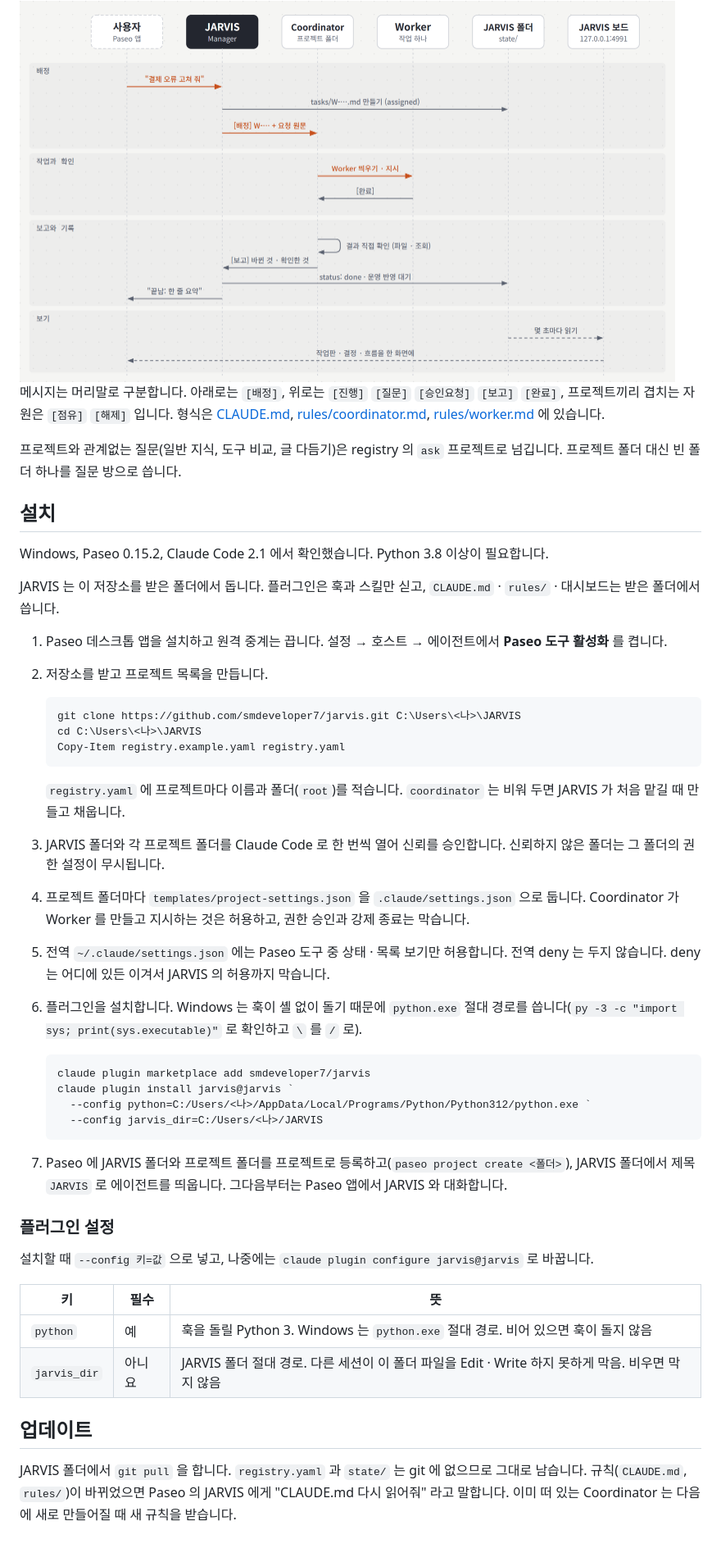
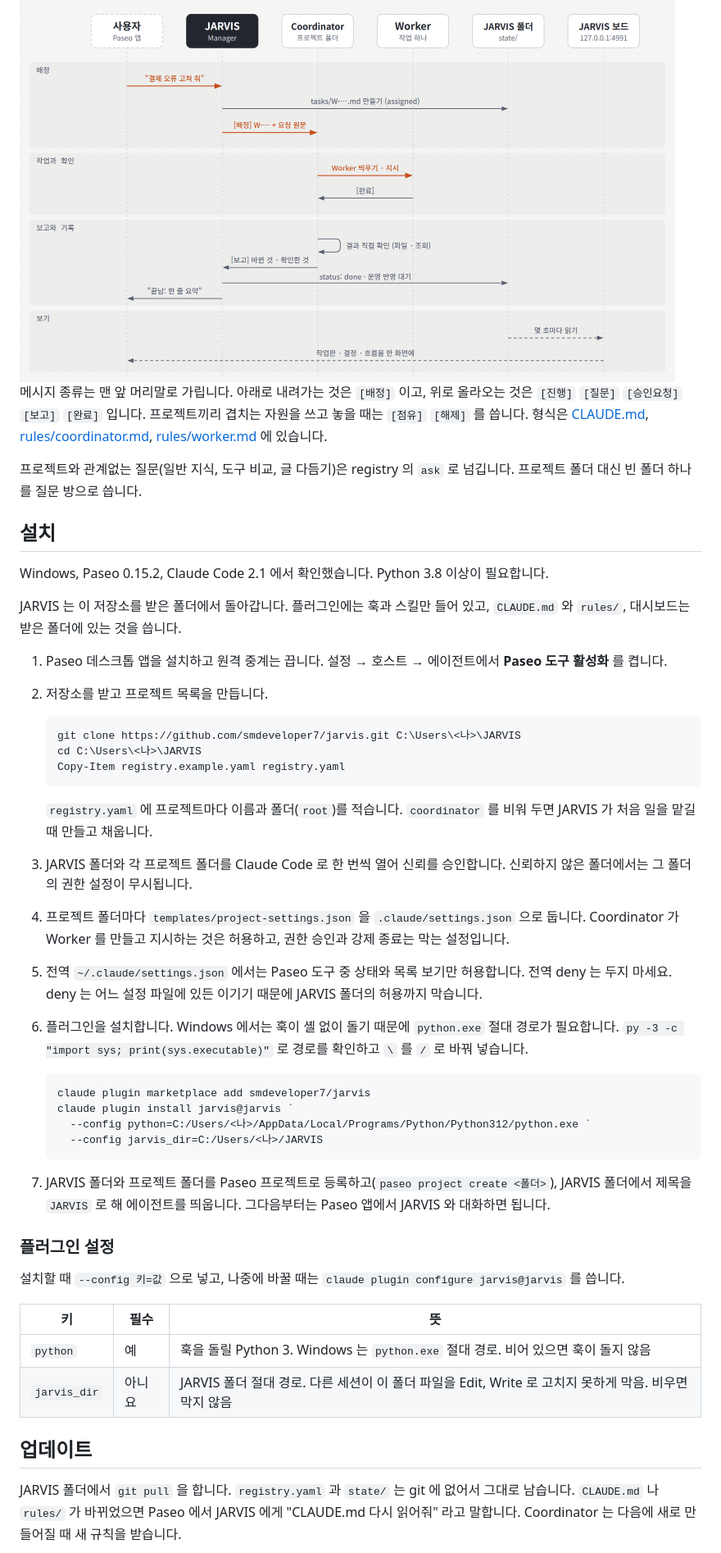
Before and after one commit to smdeveloper7/jarvis, a Markdown page: README.md, the part around one of its changes. Shown at 82% size. Rendered like a GitHub page.

````diff
--- a/README.md
+++ b/README.md
@@ -53,15 +68,15 @@
   <img alt="배정에서 보고까지 순서: 사용자 요청, JARVIS 가 작업 파일을 만들고 Coordinator 에 배정, Coordinator 가 Worker 를 띄우고 완료를 받아 직접 확인, JARVIS 에게 보고, JARVIS 가 작업 파일을 고치고 사용자에게 요약. 대시보드는 state 파일을 몇 초마다 읽는다" src="docs/images/flow-light.png" width="800">
 </picture>
 
-메시지는 머리말로 구분합니다. 아래로는 `[배정]`, 위로는 `[진행]` `[질문]` `[승인요청]` `[보고]` `[완료]`, 프로젝트끼리 겹치는 자원은 `[점유]` `[해제]` 입니다. 형식은 [CLAUDE.md](CLAUDE.md), [rules/coordinator.md](rules/coordinator.md), [rules/worker.md](rules/worker.md) 에 있습니다.
+메시지 종류는 맨 앞 머리말로 가립니다. 아래로 내려가는 것은 `[배정]` 이고, 위로 올라오는 것은 `[진행]` `[질문]` `[승인요청]` `[보고]` `[완료]` 입니다. 프로젝트끼리 겹치는 자원을 쓰고 놓을 때는 `[점유]` `[해제]` 를 씁니다. 형식은 [CLAUDE.md](CLAUDE.md), [rules/coordinator.md](rules/coordinator.md), [rules/worker.md](rules/worker.md) 에 있습니다.
 
-프로젝트와 관계없는 질문(일반 지식, 도구 비교, 글 다듬기)은 registry 의 `ask` 프로젝트로 넘깁니다. 프로젝트 폴더 대신 빈 폴더 하나를 질문 방으로 씁니다.
+프로젝트와 관계없는 질문(일반 지식, 도구 비교, 글 다듬기)은 registry 의 `ask` 로 넘깁니다. 프로젝트 폴더 대신 빈 폴더 하나를 질문 방으로 씁니다.
 
 ## 설치
 
 Windows, Paseo 0.15.2, Claude Code 2.1 에서 확인했습니다. Python 3.8 이상이 필요합니다.
 
-JARVIS 는 이 저장소를 받은 폴더에서 돕니다. 플러그인은 훅과 스킬만 싣고, `CLAUDE.md` · `rules/` · 대시보드는 받은 폴더에서 씁니다.
+JARVIS 는 이 저장소를 받은 폴더에서 돌아갑니다. 플러그인에는 훅과 스킬만 들어 있고, `CLAUDE.md` 와 `rules/`, 대시보드는 받은 폴더에 있는 것을 씁니다.
 
 1. Paseo 데스크톱 앱을 설치하고 원격 중계는 끕니다. 설정 → 호스트 → 에이전트에서 **Paseo 도구 활성화** 를 켭니다.
 2. 저장소를 받고 프로젝트 목록을 만듭니다.
@@ -72,11 +87,11 @@ JARVIS 는 이 저장소를 받은 폴더에서 돕니다. 플러그인은 훅
    Copy-Item registry.example.yaml registry.yaml
    ```
 
-   `registry.yaml` 에 프로젝트마다 이름과 폴더(`root`)를 적습니다. `coordinator` 는 비워 두면 JARVIS 가 처음 맡길 때 만들고 채웁니다.
-3. JARVIS 폴더와 각 프로젝트 폴더를 Claude Code 로 한 번씩 열어 신뢰를 승인합니다. 신뢰하지 않은 폴더는 그 폴더의 권한 설정이 무시됩니다.
-4. 프로젝트 폴더마다 `templates/project-settings.json` 을 `.claude/settings.json` 으로 둡니다. Coordinator 가 Worker 를 만들고 지시하는 것은 허용하고, 권한 승인과 강제 종료는 막습니다.
-5. 전역 `~/.claude/settings.json` 에는 Paseo 도구 중 상태 · 목록 보기만 허용합니다. 전역 deny 는 두지 않습니다. deny 는 어디에 있든 이겨서 JARVIS 의 허용까지 막습니다.
-6. 플러그인을 설치합니다. Windows 는 훅이 셸 없이 돌기 때문에 `python.exe` 절대 경로를 씁니다(`py -3 -c "import sys; print(sys.executable)"` 로 확인하고 `\` 를 `/` 로).
+   `registry.yaml` 에 프로젝트마다 이름과 폴더(`root`)를 적습니다. `coordinator` 를 비워 두면 JARVIS 가 처음 일을 맡길 때 만들고 채웁니다.
+3. JARVIS 폴더와 각 프로젝트 폴더를 Claude Code 로 한 번씩 열어 신뢰를 승인합니다. 신뢰하지 않은 폴더에서는 그 폴더의 권한 설정이 무시됩니다.
+4. 프로젝트 폴더마다 `templates/project-settings.json` 을 `.claude/settings.json` 으로 둡니다. Coordinator 가 Worker 를 만들고 지시하는 것은 허용하고, 권한 승인과 강제 종료는 막는 설정입니다.
+5. 전역 `~/.claude/settings.json` 에서는 Paseo 도구 중 상태와 목록 보기만 허용합니다. 전역 deny 는 두지 마세요. deny 는 어느 설정 파일에 있든 이기기 때문에 JARVIS 폴더의 허용까지 막습니다.
+6. 플러그인을 설치합니다. Windows 에서는 훅이 셸 없이 돌기 때문에 `python.exe` 절대 경로가 필요합니다. `py -3 -c "import sys; print(sys.executable)"` 로 경로를 확인하고 `\` 를 `/` 로 바꿔 넣습니다.
 
    ```powershell
    claude plugin marketplace add smdeveloper7/jarvis
@@ -85,18 +100,18 @@ JARVIS 는 이 저장소를 받은 폴더에서 돕니다. 플러그인은 훅
      --config jarvis_dir=C:/Users/<나>/JARVIS
    ```
 
-7. Paseo 에 JARVIS 폴더와 프로젝트 폴더를 프로젝트로 등록하고(`paseo project create <폴더>`), JARVIS 폴더에서 제목 `JARVIS` 로 에이전트를 띄웁니다. 그다음부터는 Paseo 앱에서 JARVIS 와 대화합니다.
+7. JARVIS 폴더와 프로젝트 폴더를 Paseo 프로젝트로 등록하고(`paseo project create <폴더>`), JARVIS 폴더에서 제목을 `JARVIS` 로 해 에이전트를 띄웁니다. 그다음부터는 Paseo 앱에서 JARVIS 와 대화하면 됩니다.
 
 ### 플러그인 설정
 
-설치할 때 `--config 키=값` 으로 넣고, 나중에는 `claude plugin configure jarvis@jarvis` 로 바꿉니다.
+설치할 때 `--config 키=값` 으로 넣고, 나중에 바꿀 때는 `claude plugin configure jarvis@jarvis` 를 씁니다.
 
 | 키 | 필수 | 뜻 |
 |---|---|---|
 | `python` | 예 | 훅을 돌릴 Python 3. Windows 는 `python.exe` 절대 경로. 비어 있으면 훅이 돌지 않음 |
-| `jarvis_dir` | 아니요 | JARVIS 폴더 절대 경로. 다른 세션이 이 폴더 파일을 Edit · Write 하지 못하게 막음. 비우면 막지 않음 |
+| `jarvis_dir` | 아니요 | JARVIS 폴더 절대 경로. 다른 세션이 이 폴더 파일을 Edit, Write 로 고치지 못하게 막음. 비우면 막지 않음 |
 
 ## 업데이트
 
-JARVIS 폴더에서 `git pull` 을 합니다. `registry.yaml` 과 `state/` 는 git 에 없으므로 그대로 남습니다. 규칙(`CLAUDE.md`, `rules/`)이 바뀌었으면 Paseo 의 JARVIS 에게 "CLAUDE.md 다시 읽어줘" 라고 말합니다. 이미 떠 있는 Coordinator 는 다음에 새로 만들어질 때 새 규칙을 받습니다.
+JARVIS 폴더에서 `git pull` 을 합니다. `registry.yaml` 과 `state/` 는 git 에 없어서 그대로 남습니다. `CLAUDE.md` 나 `rules/` 가 바뀌었으면 Paseo 에서 JARVIS 에게 "CLAUDE.md 다시 읽어줘" 라고 말합니다. Coordinator 는 다음에 새로 만들어질 때 새 규칙을 받습니다.
 
````
Also changed, not shown: other parts of README.md (+48 -32 lines), docs/images/layers-dark.png (added), docs/images/layers-light.png (added), 2 other files.
